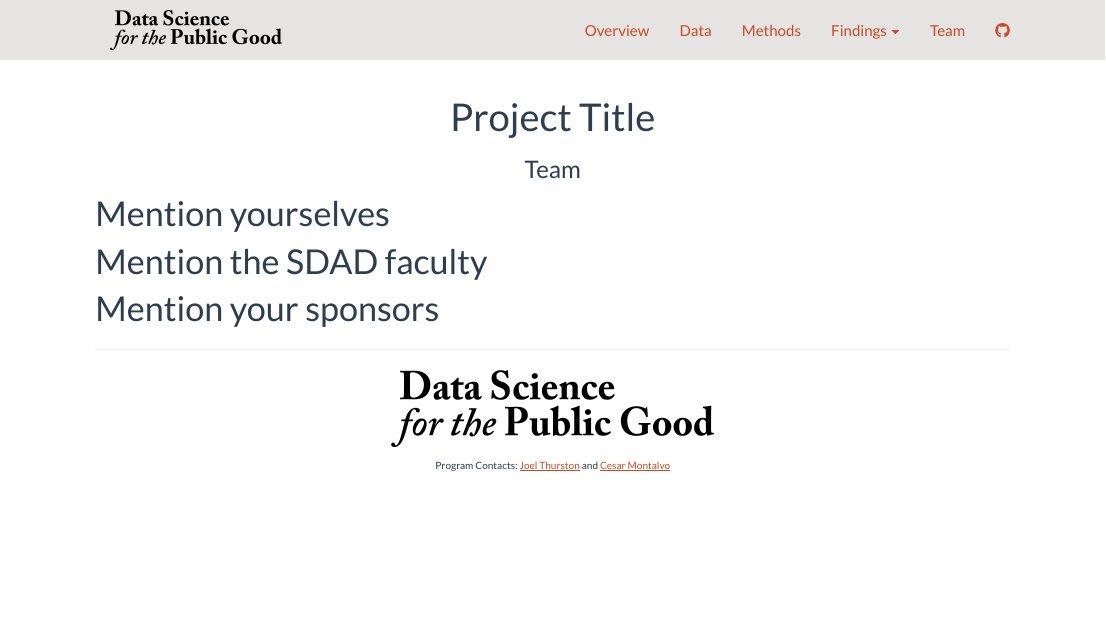
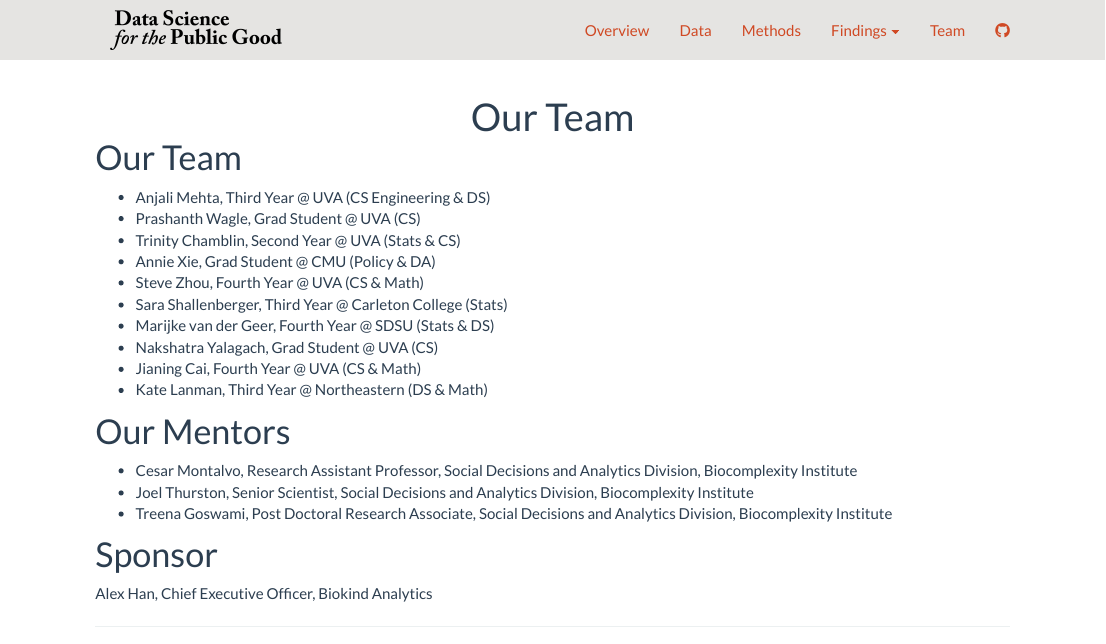
Before and after one commit to DSPG-Young-Scholars-Program/biokind_dspg23, an R Markdown document (website/team.Rmd): the page in a window 1100 px wide, from its top. Rendered offline with R 4.5, knitr and Pandoc, with nearby package versions.

Commit message:
Added Team Info

```diff
--- a/website/team.Rmd
+++ b/website/team.Rmd
@@ -1,10 +1,30 @@
 ---
-title: "Project Title"
-subtitle: "Team"
+title: "Our Team"
+subtitle: ""
 ---
 
-# Mention yourselves
+# Our Team
 
-# Mention the SDAD faculty
+- Anjali Mehta, Third Year @ UVA (CS Engineering & DS)
+- Prashanth Wagle, Grad Student @ UVA (CS)
+- Trinity Chamblin, Second Year @ UVA (Stats & CS)
+- Annie Xie, Grad Student @ CMU (Policy & DA)
+- Steve Zhou, Fourth Year @ UVA (CS & Math)
+- Sara Shallenberger, Third Year @ Carleton College (Stats)
+- Marijke van der Geer, Fourth Year @ SDSU (Stats & DS)
+- Nakshatra Yalagach, Grad Student @ UVA (CS)
+- Jianing Cai, Fourth Year @ UVA (CS & Math)
+- Kate Lanman, Third Year @ Northeastern (DS & Math)
 
-# Mention your sponsors
+
+
+# Our Mentors
+
+- Cesar Montalvo, Research Assistant Professor, Social Decisions and Analytics Division, Biocomplexity Institute
+- Joel Thurston, Senior Scientist, Social Decisions and Analytics Division, Biocomplexity Institute
+- Treena Goswami, Post Doctoral Research Associate, Social Decisions and Analytics Division, Biocomplexity Institute
+
+
+# Sponsor
+
+Alex Han, Chief Executive Officer, Biokind Analytics
```
